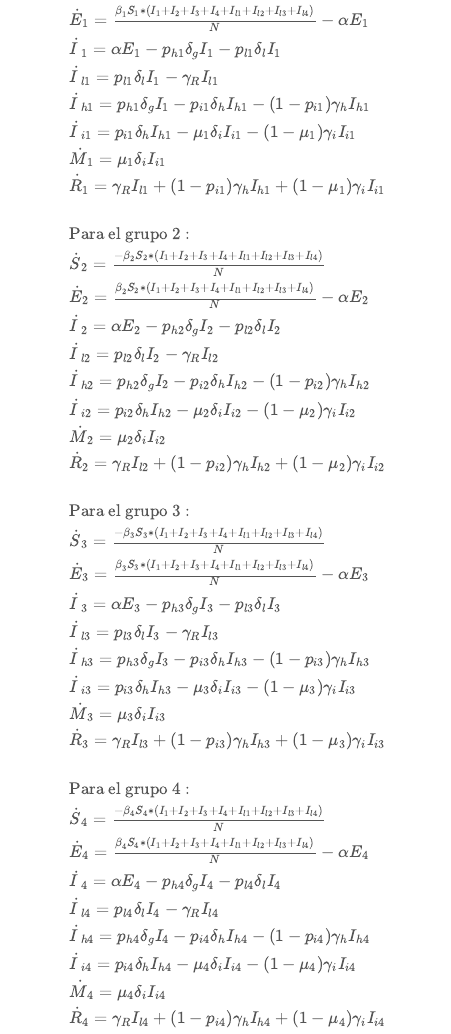
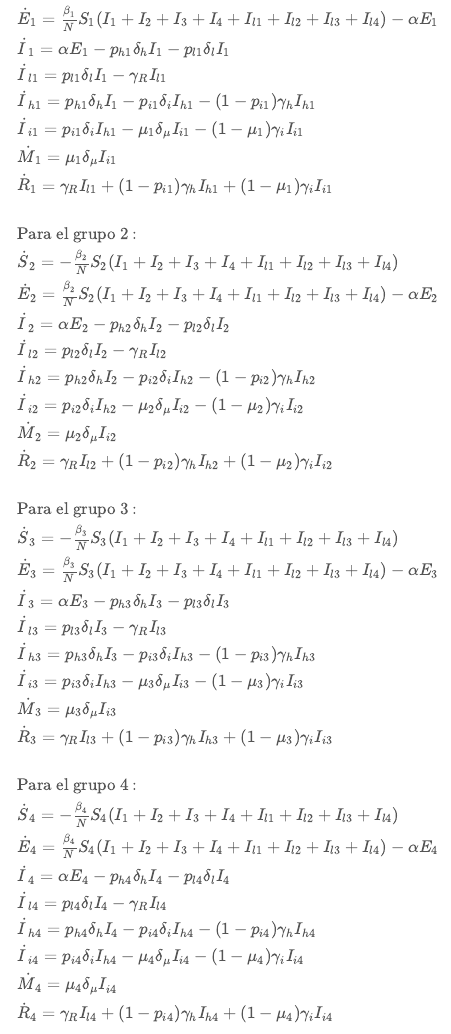
Before and after one commit to Andres-RG/modelo_matematico_covid, an R Markdown document (Reporte.Rmd): the page in a window 1100 px wide, from 6210 px down. Rendered offline with R 4.5, knitr and Pandoc, with nearby package versions; some code elsewhere in the file could not run offline; menus at the side of the page are left out.

Commit message:
Se volvieron a escribir las ecuaciones

```diff
--- a/Reporte.Rmd
+++ b/Reporte.Rmd
@@ -232,7 +230,0 @@ $$\begin{array}{l}
-\dot E_1 = \frac { \beta_1 S_1 * ( I_1 + I_2 + I_3 + I_4 + I_{l1} + I_{l2} + I_{l3} + I_{l4} ) } {N} - \alpha E_1 \\
-\dot I_1 = \alpha E_1 - p_{h1} \delta_g I_1 - p_{l1} \delta_l I_1 \\
-\dot I_{l1} = p_{l1} \delta_l I_1 - \gamma _R I_{l1} \\
-\dot I_{h1} = p_{h1} \delta_g I_1 - p_{i1} \delta _h I_{h1} - (1-p_{i1}) \gamma _h I_{h1} \\
-\dot I_{i1} = p_{i1} \delta _h I_{h1} - \mu _1 \delta _i I_{i1} - (1-\mu_1)\gamma _i I_{i1} \\
-\dot M_1 = \mu_1 \delta _i I_{i1} \\
-\dot R_1 = \gamma _R I_{l1} + (1-p_{i1} ) \gamma _h I_{h1} + ( 1-\mu_1 ) \gamma _i I_{i1}
@@ -239,34 +232,41 @@ $$\begin{array}{l}
+\dot E_1 = \frac{\beta_1}{N} S_1 (I_1 + I_2+ I_3 + I_4 + I_{l1} + I_{l2} + I_{l3} + I_{l4}) - \alpha E_1 \\
+\dot I_1 = \alpha E_1 - p_{h1} \delta _h I_1 - p_{l1} \delta _l I_1 \\
+\dot I_{l1} = p_{l1} \delta _l I_1 - \gamma _R I_{l1} \\
+\dot I_{h1} = p_{h1} \delta _h I_1 - p_{i1} \delta _{i} I_{h1} - (1 - p_{i1}) \gamma _h I_{h1} \\
+\dot I_{i1} = p_{i1} \delta _i I_{h1} - \mu _1 \delta _\mu I_{i1} - (1 - \mu _1) \gamma _i I_{i1} \\
+\dot M_1 = \mu _1 \delta _\mu I_{i1} \\
+\dot R_1 = \gamma _R I_{l1} + (1 - p_{i1}) \gamma _h I_{h1} + (1 - \mu _1) \gamma _i I_{i1}
 \\
 \\
 \text{Para el grupo 2 :} \\
-\dot S_2 = \frac { -\beta_2 S_2 * ( I_1 + I_2 + I_3 + I_4 + I_{l1} + I_{l2} + I_{l3} + I_{l4} ) } {N} \\
-\dot E_2 = \frac { \beta_2 S_2 * ( I_1 + I_2 + I_3 + I_4 + I_{l1} + I_{l2} + I_{l3} + I_{l4} ) } {N} - \alpha E_2 \\
-\dot I_2 = \alpha E_2 - p_{h2} \delta_g I_2 - p_{l2} \delta_l I_2 \\
-\dot I_{l2} = p_{l2} \delta_l I_2 - \gamma _R I_{l2} \\
-\dot I_{h2} = p_{h2} \delta_g I_2 - p_{i2} \delta _h I_{h2} - (1-p_{i2}) \gamma _h I_{h2} \\
-\dot I_{i2} = p_{i2} \delta _h I_{h2} - \mu _2 \delta _i I_{i2} - (1-\mu_2)\gamma _i I_{i2} \\
-\dot M_2 = \mu_2 \delta _i I_{i2} \\
-\dot R_2 = \gamma _R I_{l2} + (1-p_{i2} ) \gamma _h I_{h2} + ( 1-\mu_2 ) \gamma _i I_{i2}
+\dot S_2 = - \frac{\beta_2}{N} S_2 (I_1 + I_2+ I_3 + I_4 + I_{l1} + I_{l2} + I_{l3} + I_{l4}) \\
+\dot E_2 = \frac{\beta_2}{N} S_2 (I_1 + I_2+ I_3 + I_4 + I_{l1} + I_{l2} + I_{l3} + I_{l4}) - \alpha E_2 \\
+\dot I_2 = \alpha E_2 - p_{h2} \delta _h I_2 - p_{l2} \delta _l I_2 \\
+\dot I_{l2} = p_{l2} \delta _l I_2 - \gamma _R I_{l2} \\
+\dot I_{h2} = p_{h2} \delta _h I_2 - p_{i2} \delta _{i} I_{h2} - (1 - p_{i2}) \gamma _h I_{h2} \\
+\dot I_{i2} = p_{i2} \delta _i I_{h2} - \mu _2 \delta _\mu I_{i2} - (1 - \mu _2) \gamma _i I_{i2} \\
+\dot M_2 = \mu _2 \delta _\mu I_{i2} \\
+\dot R_2 = \gamma _R I_{l2} + (1 - p_{i2}) \gamma _h I_{h2} + (1 - \mu _2) \gamma _i I_{i2}
 \\
 \\
 \text{Para el grupo 3 :} \\
-\dot S_3 = \frac { -\beta_3 S_3 * ( I_1 + I_2 + I_3 + I_4 + I_{l1} + I_{l2} + I_{l3} + I_{l4} ) } {N} \\
-\dot E_3 = \frac { \beta_3 S_3 * ( I_1 + I_2 + I_3 + I_4 + I_{l1} + I_{l2} + I_{l3} + I_{l4} ) } {N} - \alpha E_3 \\
-\dot I_3 = \alpha E_3 - p_{h3} \delta_g I_3 - p_{l3} \delta_l I_3 \\
-\dot I_{l3} = p_{l3} \delta_l I_3 - \gamma _R I_{l3} \\
-\dot I_{h3} = p_{h3} \delta_g I_3 - p_{i3} \delta _h I_{h3} - (1-p_{i3}) \gamma _h I_{h3} \\
-\dot I_{i3} = p_{i3} \delta _h I_{h3} - \mu _3 \delta _i I_{i3} - (1-\mu_3)\gamma _i I_{i3} \\
-\dot M_3 = \mu_3 \delta _i I_{i3} \\
-\dot R_3 = \gamma _R I_{l3} + (1-p_{i3} ) \gamma _h I_{h3} + ( 1-\mu_3 ) \gamma _i I_{i3}
+\dot S_3 = - \frac{\beta_3}{N} S_3 (I_1 + I_2+ I_3 + I_4 + I_{l1} + I_{l2} + I_{l3} + I_{l4}) \\
+\dot E_3 = \frac{\beta_3}{N} S_3 (I_1 + I_2+ I_3 + I_4 + I_{l1} + I_{l2} + I_{l3} + I_{l4}) - \alpha E_3 \\
+\dot I_3 = \alpha E_3 - p_{h3} \delta _h I_3 - p_{l3} \delta _l I_3 \\
+\dot I_{l3} = p_{l3} \delta _l I_3 - \gamma _R I_{l3} \\
+\dot I_{h3} = p_{h3} \delta _h I_3 - p_{i3} \delta _{i} I_{h3} - (1 - p_{i3}) \gamma _h I_{h3} \\
+\dot I_{i3} = p_{i3} \delta _i I_{h3} - \mu _3 \delta _\mu I_{i3} - (1 - \mu _3) \gamma _i I_{i3} \\
+\dot M_3 = \mu _3 \delta _\mu I_{i3} \\
+\dot R_3 = \gamma _R I_{l3} + (1 - p_{i3}) \gamma _h I_{h3} + (1 - \mu _3) \gamma _i I_{i3}
 \\
 \\
 \text{Para el grupo 4 :} \\
-\dot S_4 = \frac { -\beta_4 S_4 * ( I_1 + I_2 + I_3 + I_4 + I_{l1} + I_{l2} + I_{l3} + I_{l4} ) } {N} \\
-\dot E_4 = \frac { \beta_4 S_4 * ( I_1 + I_2 + I_3 + I_4 + I_{l1} + I_{l2} + I_{l3} + I_{l4} ) } {N} - \alpha E_4 \\
-\dot I_4 = \alpha E_4 - p_{h4} \delta_g I_4 - p_{l4} \delta_l I_4 \\
-\dot I_{l4} = p_{l4} \delta_l I_4 - \gamma _R I_{l4} \\
-\dot I_{h4} = p_{h4} \delta_g I_4 - p_{i4} \delta _h I_{h4} - (1-p_{i4}) \gamma _h I_{h4} \\
-\dot I_{i4} = p_{i4} \delta _h I_{h4} - \mu _4 \delta _i I_{i4} - (1-\mu_4)\gamma _i I_{i4} \\
-\dot M_4 = \mu_4 \delta _i I_{i4} \\
-\dot R_4 = \gamma _R I_{l4} + (1-p_{i4} ) \gamma _h I_{h4} + ( 1-\mu_4 ) \gamma _i I_{i4}
+\dot S_4 = - \frac{\beta_4}{N} S_4 (I_1 + I_2+ I_3 + I_4 + I_{l1} + I_{l2} + I_{l3} + I_{l4}) \\
+\dot E_4 = \frac{\beta_4}{N} S_4 (I_1 + I_2+ I_3 + I_4 + I_{l1} + I_{l2} + I_{l3} + I_{l4}) - \alpha E_4 \\
+\dot I_4 = \alpha E_4 - p_{h4} \delta _h I_4 - p_{l4} \delta _l I_4 \\
+\dot I_{l4} = p_{l4} \delta _l I_4 - \gamma _R I_{l4} \\
+\dot I_{h4} = p_{h4} \delta _h I_4 - p_{i4} \delta _{i} I_{h4} - (1 - p_{i4}) \gamma _h I_{h4} \\
+\dot I_{i4} = p_{i4} \delta _i I_{h4} - \mu _4 \delta _\mu I_{i4} - (1 - \mu _4) \gamma _i I_{i4} \\
+\dot M_4 = \mu _4 \delta _\mu I_{i4} \\
+\dot R_4 = \gamma _R I_{l4} + (1 - p_{i4}) \gamma _h I_{h4} + (1 - \mu _4) \gamma _i I_{i4}
 \end{array}$$
```
Also changed, not shown: 02_Scripts/06 Resolucion numerica del modelo.R (+32 -32 lines), 03_Out/Plots/Casos positivos a COVID por rangos de edades para el estado de Queretaro.png, Reporte.Rmd (2 more changed lines).
